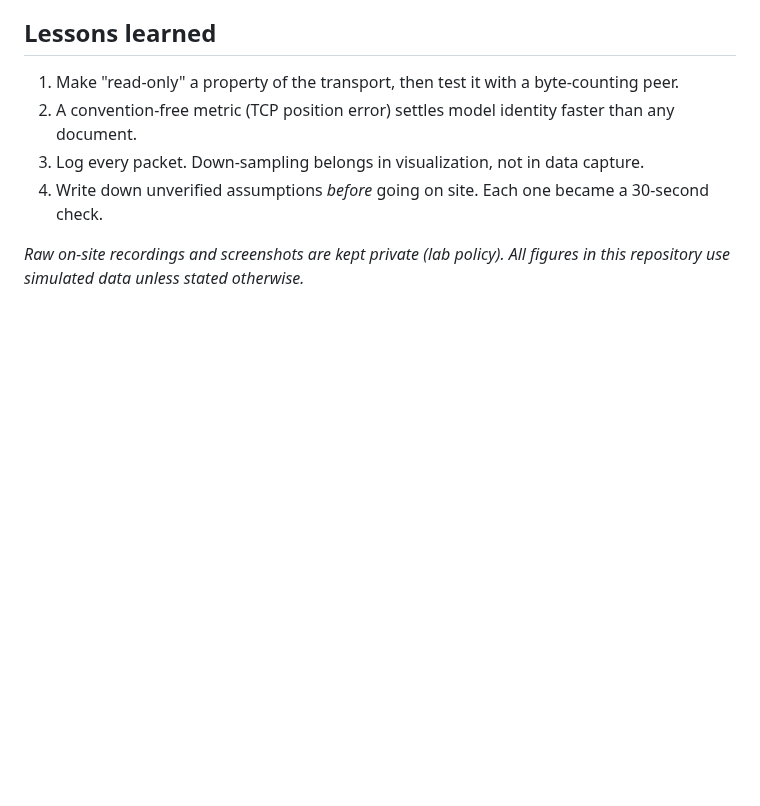
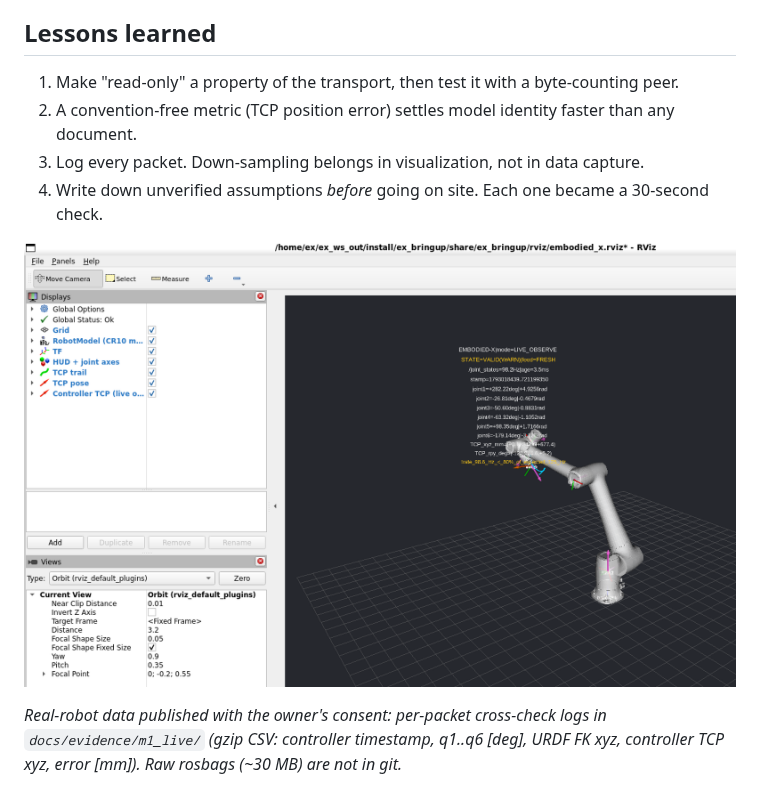
Before and after one commit to terrense/experiment_lab_embodied_intelligence_CR10A, a Markdown page: portfolio/case_study_m1_cr10a_readonly_twin.md, the part around the change. Drawn GitHub-style; pictures changed too: assets/m1_live/cr10a_live_rviz_sync.png (added); blank space fills up the shorter version.

```diff
--- a/portfolio/case_study_m1_cr10a_readonly_twin.md
+++ b/portfolio/case_study_m1_cr10a_readonly_twin.md
@@ -48,4 +48,6 @@ The residual changes with pose (1.6 mm → 4.4 mm), so it comes from geometric p
 3. Log every packet. Down-sampling belongs in visualization, not in data capture.
 4. Write down unverified assumptions *before* going on site. Each one became a 30-second check.
 
-*Raw on-site recordings and screenshots are kept private (lab policy). All figures in this repository use simulated data unless stated otherwise.*
+![live](../assets/m1_live/cr10a_live_rviz_sync.png)
+
+*Real-robot data published with the owner's consent: per-packet cross-check logs in `docs/evidence/m1_live/` (gzip CSV: controller timestamp, q1..q6 [deg], URDF FK xyz, controller TCP xyz, error [mm]). Raw rosbags (~30 MB) are not in git.*
```
Also changed, not shown: CLAUDE.md (+3 -2 lines), README.md (+7 -2 lines), 4 other files.
